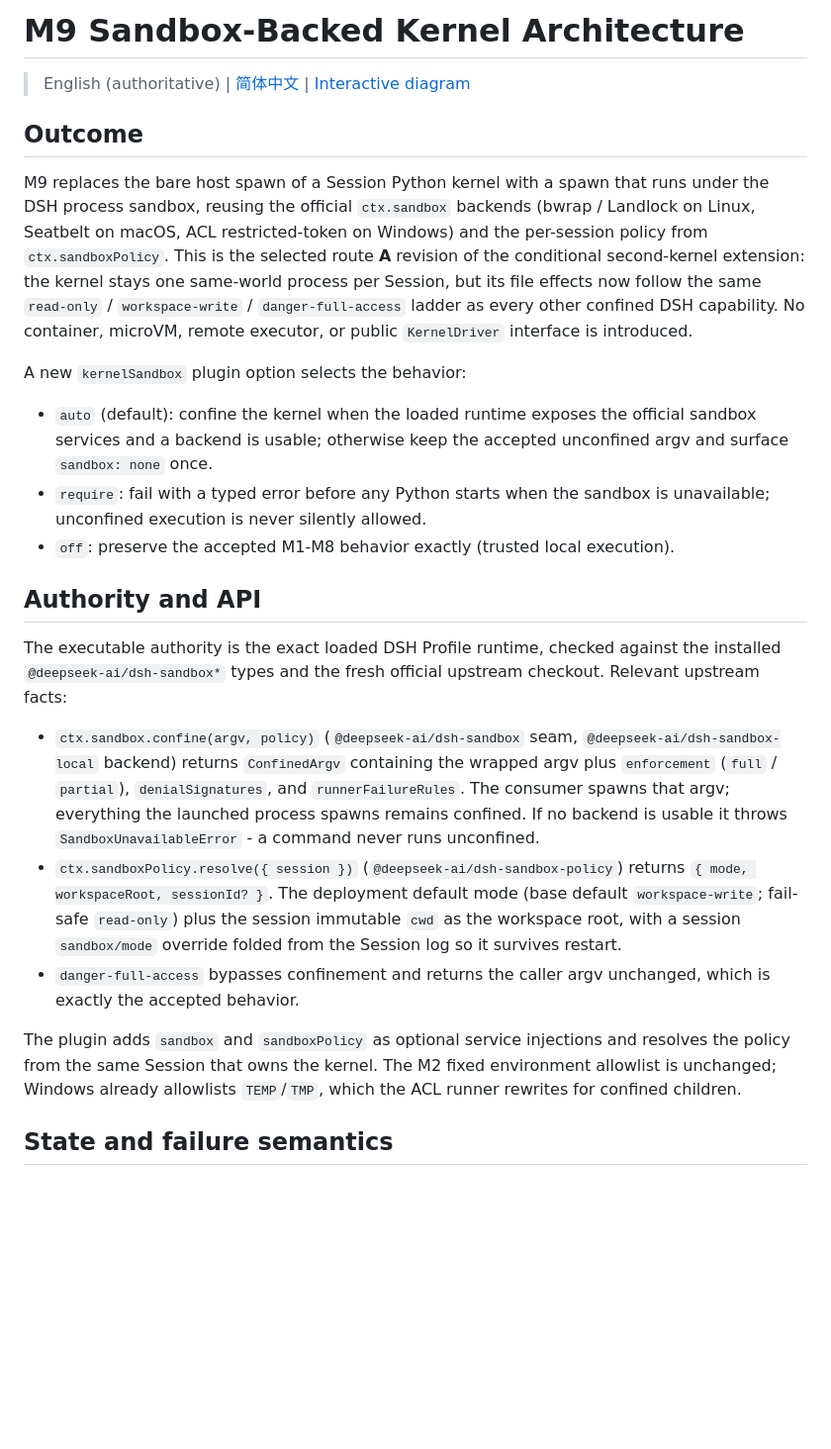
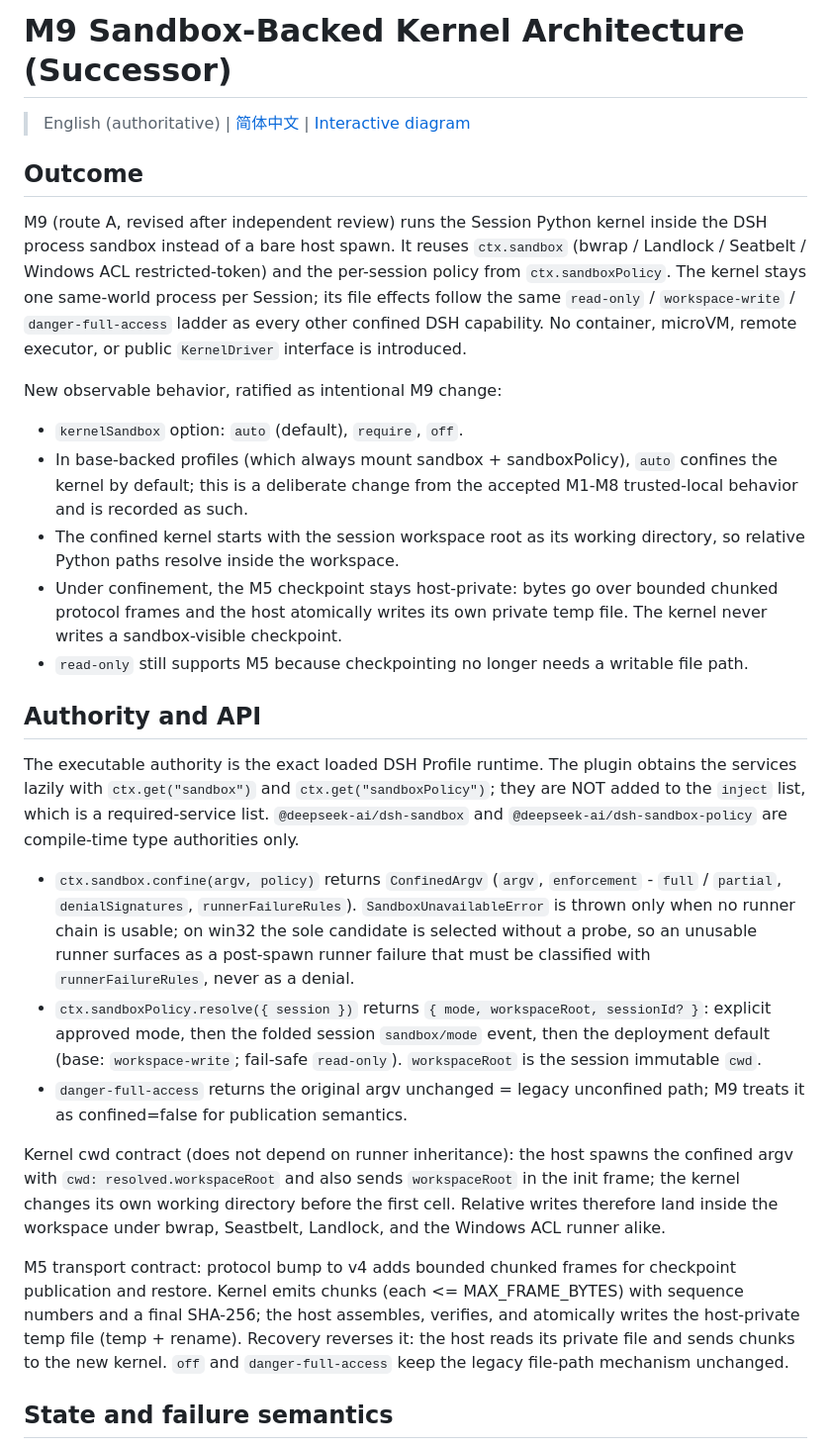
Before and after one commit to leinasi2014/dsh-rlm, a Markdown page: docs/m9-sandboxed-kernel.md, the part around one of its changes. Shown at 99% size. Rendered like a GitHub page; blank space fills up the shorter version.

Commit message:
docs: revise M9 sandbox contract after independent review

```diff
--- a/docs/m9-sandboxed-kernel.md
+++ b/docs/m9-sandboxed-kernel.md
@@ -1,52 +1,67 @@
-# M9 Sandbox-Backed Kernel Architecture
+# M9 Sandbox-Backed Kernel Architecture (Successor)
 
 > English (authoritative) | [简体中文](m9-sandboxed-kernel.zh-CN.md) | [Interactive diagram](m9-sandboxed-kernel.html)
 
 ## Outcome
 
-M9 replaces the bare host spawn of a Session Python kernel with a spawn that runs
-under the DSH process sandbox, reusing the official `ctx.sandbox` backends
-(bwrap / Landlock on Linux, Seatbelt on macOS, ACL restricted-token on Windows)
-and the per-session policy from `ctx.sandboxPolicy`. This is the selected route
-**A** revision of the conditional second-kernel extension: the kernel stays one
-same-world process per Session, but its file effects now follow the same
+M9 (route A, revised after independent review) runs the Session Python kernel
+inside the DSH process sandbox instead of a bare host spawn. It reuses
+`ctx.sandbox` (bwrap / Landlock / Seatbelt / Windows ACL restricted-token) and
+the per-session policy from `ctx.sandboxPolicy`. The kernel stays one
+same-world process per Session; its file effects follow the same
 `read-only` / `workspace-write` / `danger-full-access` ladder as every other
 confined DSH capability. No container, microVM, remote executor, or public
 `KernelDriver` interface is introduced.
 
-A new `kernelSandbox` plugin option selects the behavior:
+New observable behavior, ratified as intentional M9 change:
 
-- `auto` (default): confine the kernel when the loaded runtime exposes the
-  official sandbox services and a backend is usable; otherwise keep the accepted
-  unconfined argv and surface `sandbox: none` once.
-- `require`: fail with a typed error before any Python starts when the sandbox
-  is unavailable; unconfined execution is never silently allowed.
-- `off`: preserve the accepted M1-M8 behavior exactly (trusted local execution).
+- `kernelSandbox` option: `auto` (default), `require`, `off`.
+- In base-backed profiles (which always mount sandbox + sandboxPolicy),
+  `auto` confines the kernel by default; this is a deliberate change from
+  the accepted M1-M8 trusted-local behavior and is recorded as such.
+- The confined kernel starts with the session workspace root as its working
+  directory, so relative Python paths resolve inside the workspace.
+- Under confinement, the M5 checkpoint stays host-private: bytes go over
+  bounded chunked protocol frames and the host atomically writes its own
+  private temp file. The kernel never writes a sandbox-visible checkpoint.
+- `read-only` still supports M5 because checkpointing no longer needs a
+  writable file path.
 
 ## Authority and API
 
-The executable authority is the exact loaded DSH Profile runtime, checked
-against the installed `@deepseek-ai/dsh-sandbox*` types and the fresh official
-upstream checkout. Relevant upstream facts:
+The executable authority is the exact loaded DSH Profile runtime. The plugin
+obtains the services lazily with `ctx.get("sandbox")` and
+`ctx.get("sandboxPolicy")`; they are NOT added to the `inject` list, which is
+a required-service list. `@deepseek-ai/dsh-sandbox` and
+`@deepseek-ai/dsh-sandbox-policy` are compile-time type authorities only.
 
-- `ctx.sandbox.confine(argv, policy)` (`@deepseek-ai/dsh-sandbox` seam,
-  `@deepseek-ai/dsh-sandbox-local` backend) returns `ConfinedArgv` containing
-  the wrapped argv plus `enforcement` (`full` / `partial`),
-  `denialSignatures`, and `runnerFailureRules`. The consumer spawns that argv;
-  everything the launched process spawns remains confined. If no backend is
-  usable it throws `SandboxUnavailableError` - a command never runs unconfined.
-- `ctx.sandboxPolicy.resolve({ session })` (`@deepseek-ai/dsh-sandbox-policy`)
-  returns `{ mode, workspaceRoot, sessionId? }`. The deployment default mode
-  (base default `workspace-write`; fail-safe `read-only`) plus the session
-  immutable `cwd` as the workspace root, with a session `sandbox/mode`
-  override folded from the Session log so it survives restart.
-- `danger-full-access` bypasses confinement and returns the caller argv
-  unchanged, which is exactly the accepted behavior.
+- `ctx.sandbox.confine(argv, policy)` returns `ConfinedArgv`
+  (`argv`, `enforcement` - `full` / `partial`, `denialSignatures`,
+  `runnerFailureRules`). `SandboxUnavailableError` is thrown only when no
+  runner chain is usable; on win32 the sole candidate is selected without a
+  probe, so an unusable runner surfaces as a post-spawn runner failure that
+  must be classified with `runnerFailureRules`, never as a denial.
+- `ctx.sandboxPolicy.resolve({ session })` returns
+  `{ mode, workspaceRoot, sessionId? }`: explicit approved mode, then the
+  folded session `sandbox/mode` event, then the deployment default
+  (base: `workspace-write`; fail-safe `read-only`). `workspaceRoot` is the
+  session immutable `cwd`.
+- `danger-full-access` returns the original argv unchanged = legacy
+  unconfined path; M9 treats it as confined=false for publication semantics.
 
-The plugin adds `sandbox` and `sandboxPolicy` as optional service injections
-and resolves the policy from the same Session that owns the kernel. The M2
-fixed environment allowlist is unchanged; Windows already allowlists
-`TEMP`/`TMP`, which the ACL runner rewrites for confined children.
+Kernel cwd contract (does not depend on runner inheritance): the host
+spawns the confined argv with `cwd: resolved.workspaceRoot` and also sends
+`workspaceRoot` in the init frame; the kernel changes its own working
+directory before the first cell. Relative writes therefore land inside the
+workspace under bwrap, Seastbelt, Landlock, and the Windows ACL runner alike.
+
+M5 transport contract: protocol bump to v4 adds bounded chunked frames for
+checkpoint publication and restore. Kernel emits chunks (each
+<= MAX_FRAME_BYTES) with sequence numbers and a final SHA-256; the host
+assembles, verifies, and atomically writes the host-private temp file
+(temp + rename). Recovery reverses it: the host reads its private file and
+sends chunks to the new kernel. `off` and `danger-full-access` keep the
+legacy file-path mechanism unchanged.
 
 ## State and failure semantics
 
```
Also changed, not shown: other parts of docs/m9-sandboxed-kernel.md (+58 -50 lines), docs/future-extensions.md (+1 -1 lines), docs/m9-sandboxed-kernel.zh-CN.md (+68 -58 lines).
